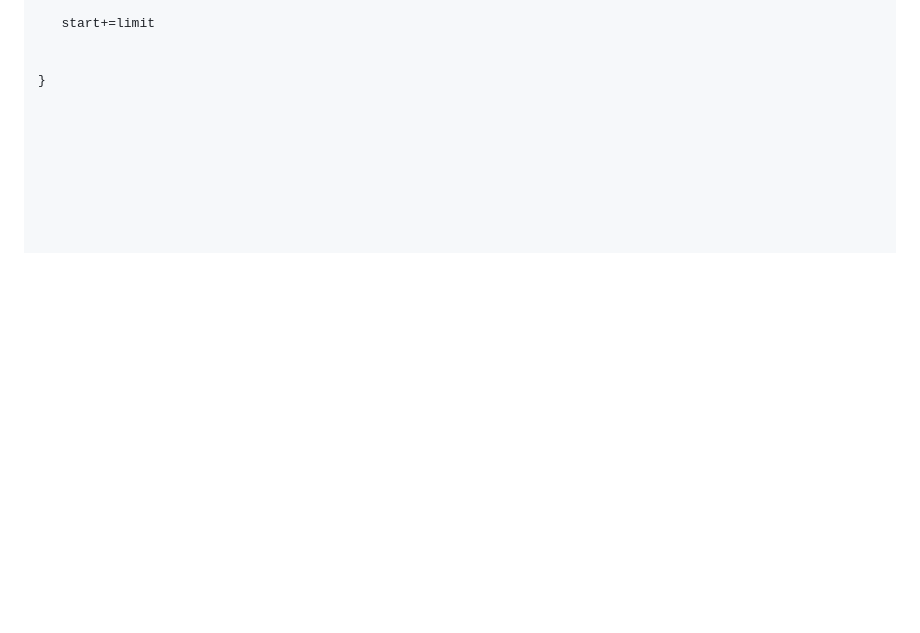
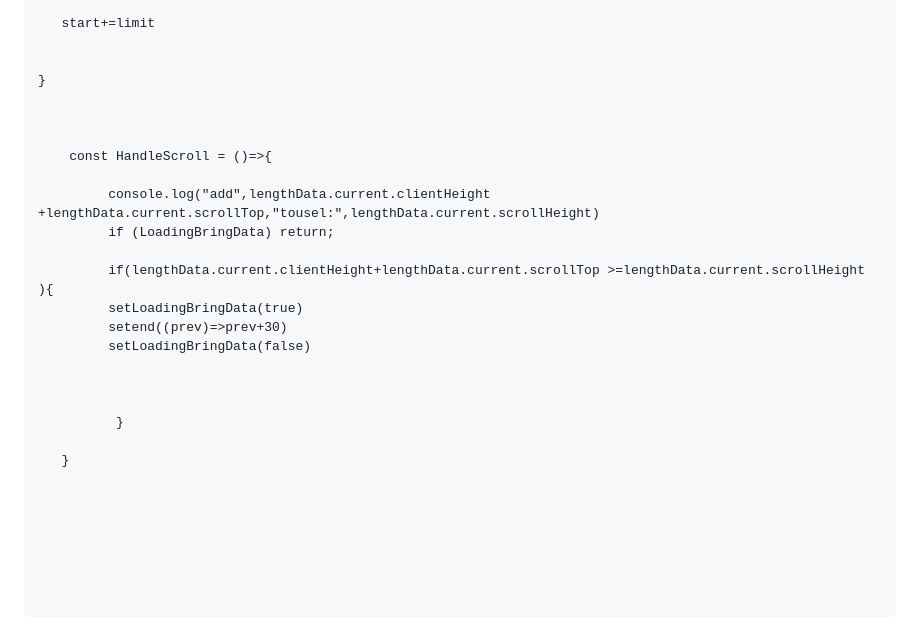
Before and after one commit to devtunis/devtunis, a Markdown page: README.md, the part around the change. GitHub-like rendering; blank space fills up the shorter version.

Commit message:
Update README.md
   const HandleScroll = ()=>{

         console.log("add",lengthData.current.clientHeight +lengthData.current.scrollTop,"tousel:",lengthData.current.scrollHeight)
         if (LoadingBringData) return;

         if(lengthData.current.clientHeight+lengthData.current.scrollTop >=lengthData.current.scrollHeight  ){
         setLoadingBringData(true)
         setend((prev)=>prev+30)
         setLoadingBringData(false)



          }

   }

```diff
--- a/README.md
+++ b/README.md
@@ -94,7 +94,21 @@ while (true){
 
 
 
+    const HandleScroll = ()=>{
 
+         console.log("add",lengthData.current.clientHeight +lengthData.current.scrollTop,"tousel:",lengthData.current.scrollHeight)
+         if (LoadingBringData) return;
+
+         if(lengthData.current.clientHeight+lengthData.current.scrollTop >=lengthData.current.scrollHeight  ){
+         setLoadingBringData(true)
+         setend((prev)=>prev+30)
+         setLoadingBringData(false)
+
+
+
+          }
+
+   }
 
 
 
```
